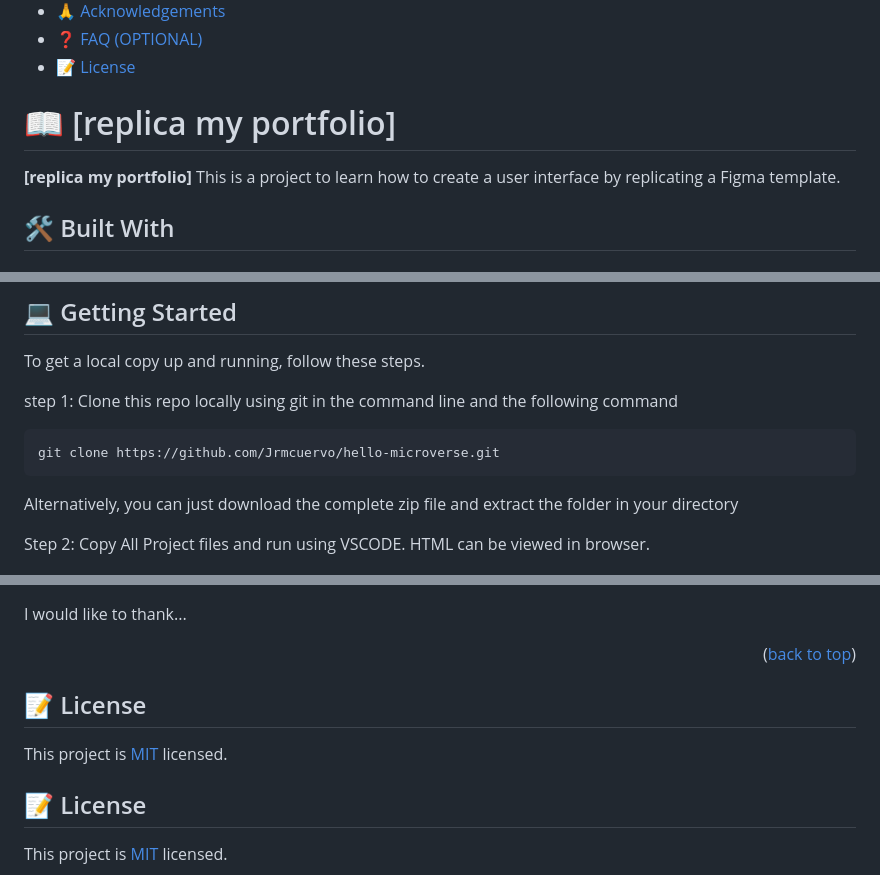
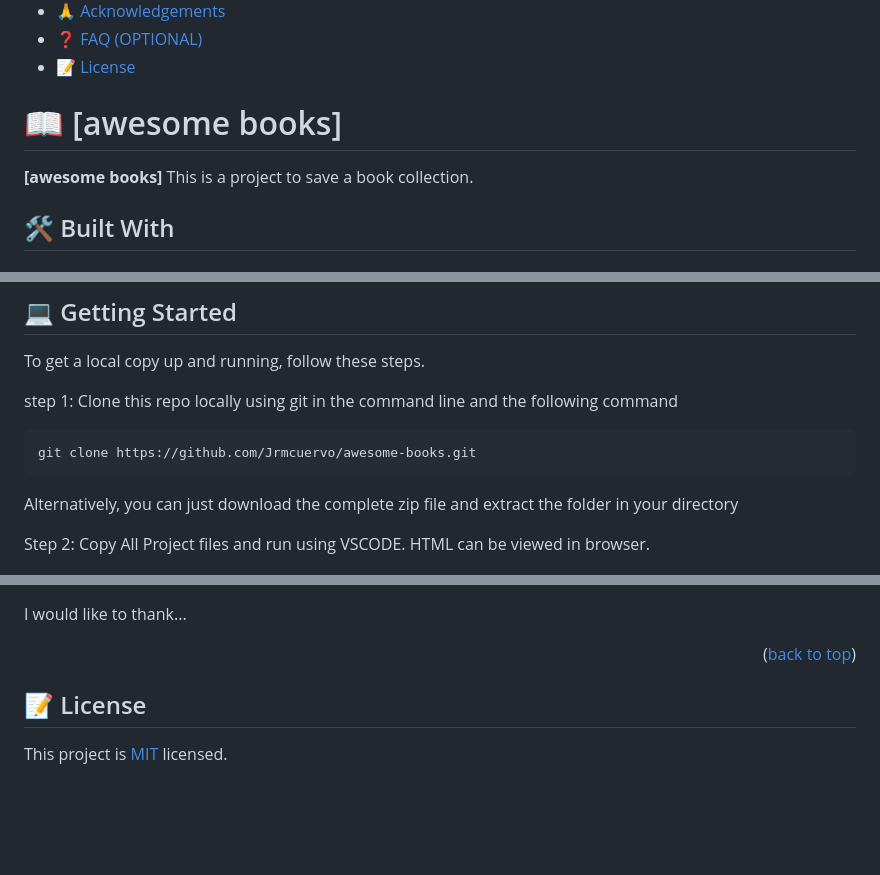
Before and after one commit to Jrmcuervo/awesome-books, a Markdown page: README.MD, 3 parts joined by grey strips. GitHub-like rendering; blank space fills up the shorter version.

Commit message:
Fix license readme file

````diff
--- a/README.MD
+++ b/README.MD
@@ -22,9 +22,9 @@
 - [❓ FAQ (OPTIONAL)](#faq)
 - [📝 License](#license)
 
-# 📖 [replica my portfolio] <a name="about-project"></a>
+# 📖 [awesome books] <a name="about-project"></a>
 
-**[replica my portfolio]** This is a project to learn how to create a user interface by replicating a Figma template.
+**[awesome books]** This is a project to save a book collection.
 
 ## 🛠 Built With <a name="built-with"></a>
 
@@ -60,7 +60,7 @@ step 1:
 Clone this repo locally using git in the command line and the following command
 
 ```
-git clone https://github.com/Jrmcuervo/hello-microverse.git
+git clone https://github.com/Jrmcuervo/awesome-books.git
 ```
 
 Alternatively, you can just download the complete zip file and extract the folder in your directory
@@ -147,10 +147,6 @@ I would like to thank...
 
 <p align="right">(<a href="#readme-top">back to top</a>)</p>
 
-## 📝 License <a name="license"></a>
-
-This project is [MIT](./LICENSE) licensed.
-
 <!-- LICENSE -->
 
 ## 📝 License <a id="license"></a>
````
